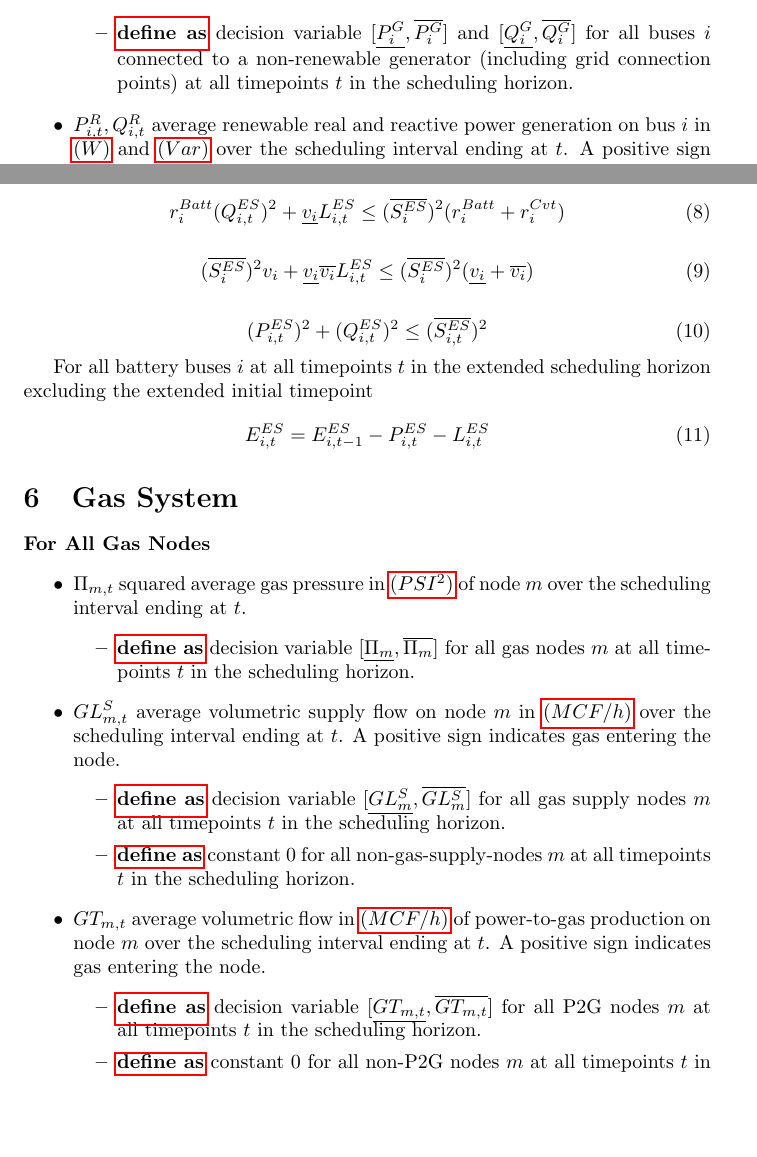
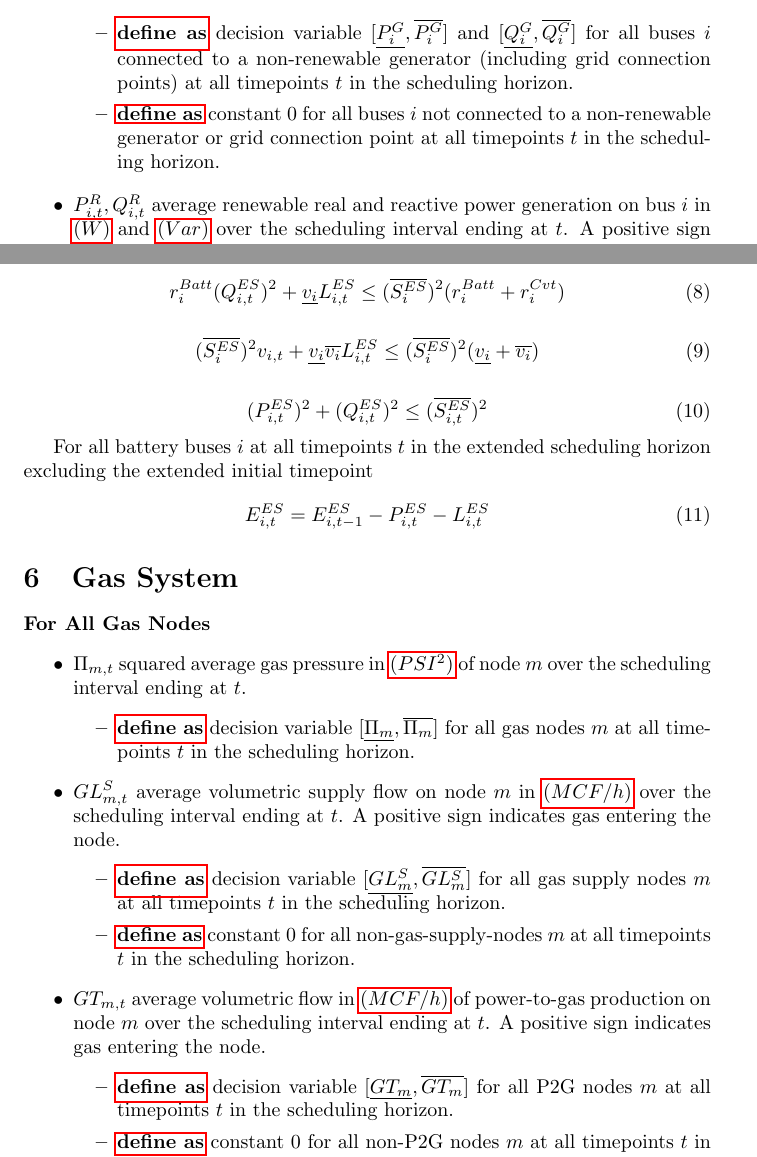
Before and after one commit to byu9/electrical-gas-water, a LaTeX document (doc/contract.tex, which reads doc/constrs-elec.tex, doc/elec-buses.tex, doc/gas-nodes.tex): two parts of pages 3 and 6 of 10, joined at a grey line, cut so that both start at the same text, the shorter picture padded with empty space. Compiled offline with pdfLaTeX.

Commit message:
fix minor errors in contract

```diff
--- a/doc/constrs-elec.tex
+++ b/doc/constrs-elec.tex
@@ -22,7 +22,7 @@ For all buses $i$ and all direct children $j \in \sC_i$ \atallt{}
 \end{equation}
 
 \begin{equation}
-  \hi{S_{ij}}^2v_i + \lo{v_i}\hi{v_i}l_{ij,t} \leq
+  \hi{S_{ij}}^2v_{i,t} + \lo{v_i}\hi{v_i}l_{ij,t} \leq
   \hi{S_{ij}}^2 (\lo{v_i} + \hi{v_i})
 \end{equation}
 
@@ -43,7 +43,7 @@ For all battery buses $i$ \atallt{}
 \end{equation}
 
 \begin{equation}
-  (\hi{S^{ES}_i})^2v_i + \lo{v_i}\hi{v_i}L^{ES}_{i,t} \leq
+  (\hi{S^{ES}_i})^2v_{i,t} + \lo{v_i}\hi{v_i}L^{ES}_{i,t} \leq
   (\hi{S^{ES}_i})^2(\lo{v_i} + \hi{v_i})
 \end{equation}
 
--- a/doc/elec-buses.tex
+++ b/doc/elec-buses.tex
@@ -14,7 +14,12 @@ over \intervaloft{}
 \begin{itemize} \item \gls{define}
   decision variable $[\lo{P^G_i}, \hi{P^G_i}]$ and $[\lo{Q^G_i}, \hi{Q^G_i}]$
   for all buses $i$ connected to a non-renewable generator (including grid
-  connection points) \atallt{}.  \end{itemize}
+  connection points) \atallt{}.
+
+\item
+\gls{define} constant 0 for all buses $i$ not connected to a non-renewable
+generator or grid connection point \atallt{}.
+\end{itemize}
 
 \item $P^R_{i,t}, Q^R_{i,t}$ average renewable real and reactive power
   generation on bus $i$ in \gls{unit:p} and \gls{unit:q} over \intervaloft{}. A
--- a/doc/gas-nodes.tex
+++ b/doc/gas-nodes.tex
@@ -15,7 +15,7 @@
 \item $GT_{m,t}$ average volumetric flow in \gls{unit:volume/t}
 of power-to-gas production on node $m$ over \intervaloft{}. A positive sign
   indicates gas entering the node.  \begin{itemize} \item \gls{define} decision
-  variable $[\lo{GT_{m,t}}, \hi{GT_{m,t}}]$ for all P2G nodes
+  variable $[\lo{GT_m}, \hi{GT_m}]$ for all P2G nodes
   $m$ \atallt{}. \item \gls{define} constant $0$ for all non-P2G nodes
   $m$ \atallt{}.  \end{itemize}
 
```
Also changed, not shown: doc/constrs-gas.tex (+1 -1 lines), doc/gas-nodes.tex (2 more changed lines).
